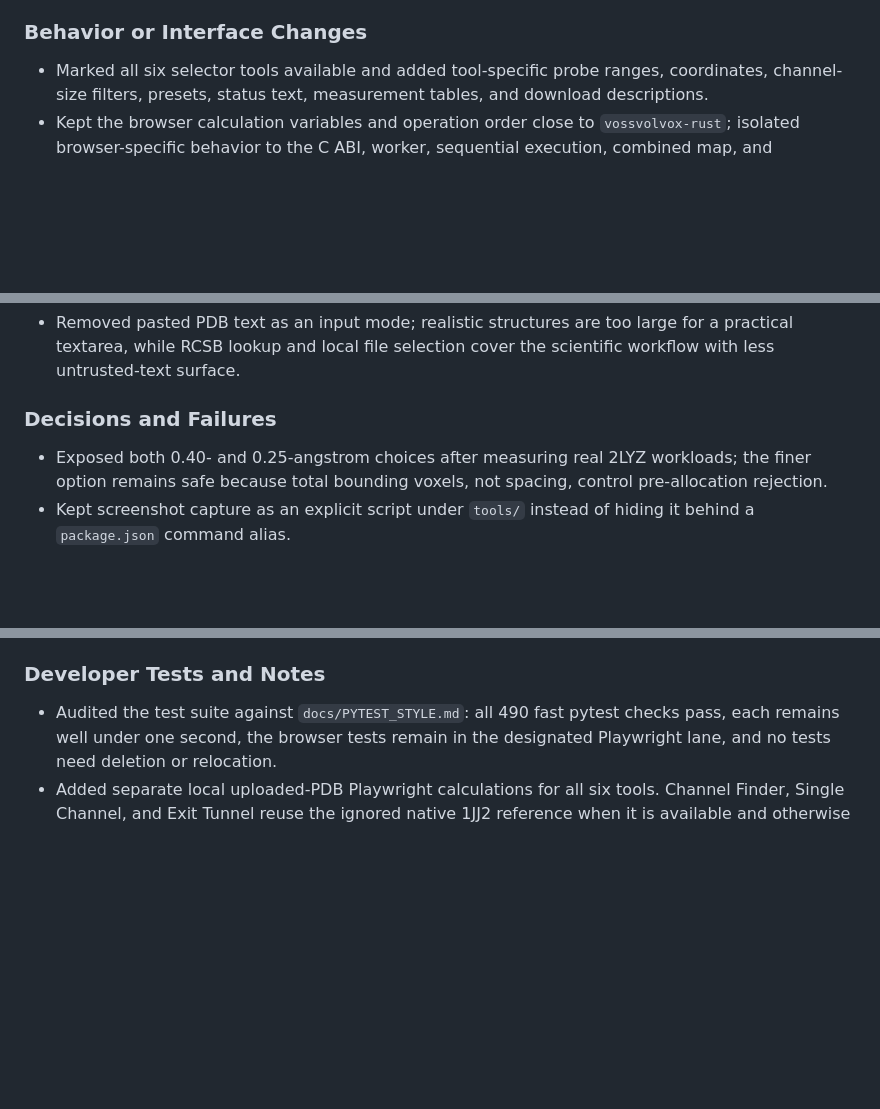
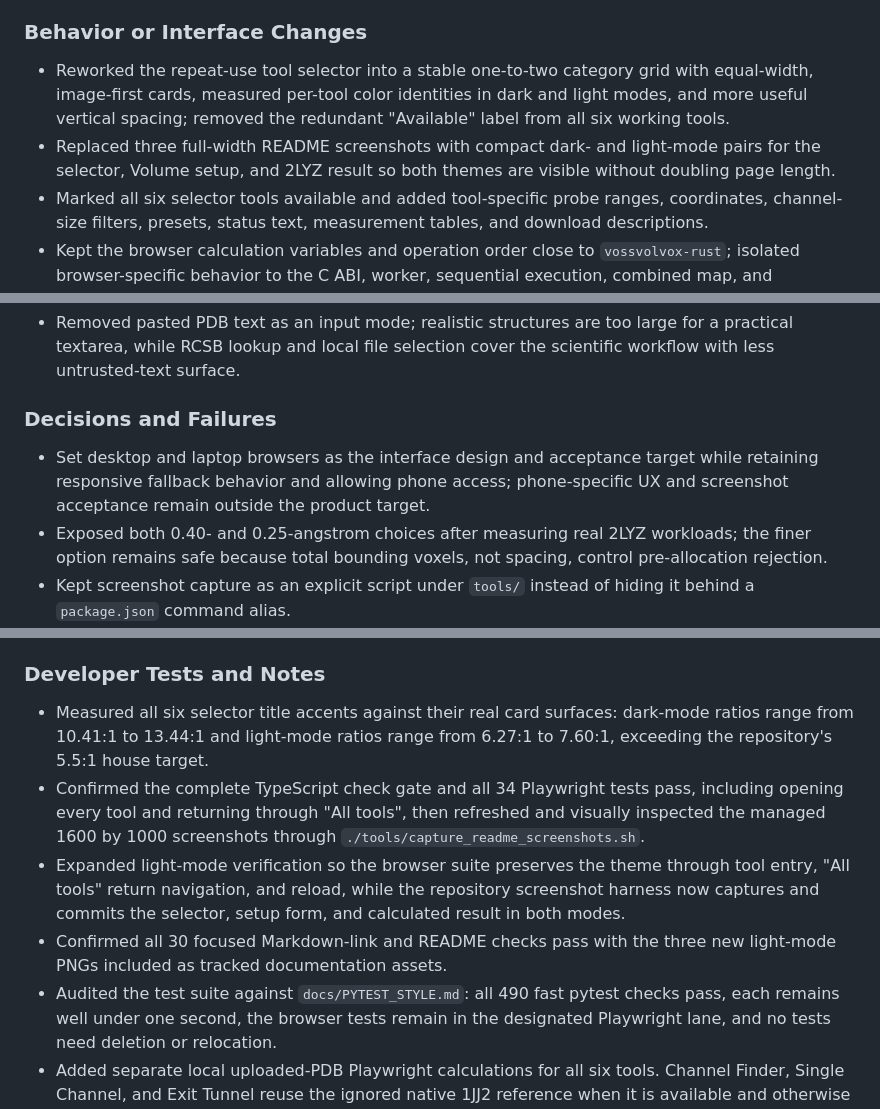
Before and after one commit to vosslab/vossvolvox-pages, a Markdown page: docs/CHANGELOG.md, 3 parts joined by grey strips. Drawn GitHub-style; blank space fills up the shorter version.

```diff
--- a/docs/CHANGELOG.md
+++ b/docs/CHANGELOG.md
@@ -40,6 +40,11 @@
 
 ### Behavior or Interface Changes
 
+- Reworked the repeat-use tool selector into a stable one-to-two category grid with equal-width,
+  image-first cards, measured per-tool color identities in dark and light modes, and more useful
+  vertical spacing; removed the redundant "Available" label from all six working tools.
+- Replaced three full-width README screenshots with compact dark- and light-mode pairs for the
+  selector, Volume setup, and 2LYZ result so both themes are visible without doubling page length.
 - Marked all six selector tools available and added tool-specific probe ranges, coordinates,
   channel-size filters, presets, status text, measurement tables, and download descriptions.
 - Kept the browser calculation variables and operation order close to `vossvolvox-rust`; isolated
@@ -132,6 +137,9 @@
 
 ### Decisions and Failures
 
+- Set desktop and laptop browsers as the interface design and acceptance target while retaining
+  responsive fallback behavior and allowing phone access; phone-specific UX and screenshot
+  acceptance remain outside the product target.
 - Exposed both 0.40- and 0.25-angstrom choices after measuring real 2LYZ workloads; the finer
   option remains safe because total bounding voxels, not spacing, control pre-allocation rejection.
 - Kept screenshot capture as an explicit script under `tools/` instead of hiding it behind a
@@ -151,6 +159,17 @@
 
 ### Developer Tests and Notes
 
+- Measured all six selector title accents against their real card surfaces: dark-mode ratios range
+  from 10.41:1 to 13.44:1 and light-mode ratios range from 6.27:1 to 7.60:1, exceeding the
+  repository's 5.5:1 house target.
+- Confirmed the complete TypeScript check gate and all 34 Playwright tests pass, including opening
+  every tool and returning through "All tools", then refreshed and visually inspected the managed
+  1600 by 1000 screenshots through `./tools/capture_readme_screenshots.sh`.
+- Expanded light-mode verification so the browser suite preserves the theme through tool entry,
+  "All tools" return navigation, and reload, while the repository screenshot harness now captures
+  and commits the selector, setup form, and calculated result in both modes.
+- Confirmed all 30 focused Markdown-link and README checks pass with the three new light-mode PNGs
+  included as tracked documentation assets.
 - Audited the test suite against `docs/PYTEST_STYLE.md`: all 490 fast pytest checks pass, each
   remains well under one second, the browser tests remain in the designated Playwright lane, and
   no tests need deletion or relocation.
```
Also changed, not shown: README.md (+5 -3 lines), docs/HUMAN_GUIDANCE.md (+3 -0 lines), docs/screenshots/tool_selector.png, docs/screenshots/tool_selector_light.png (added), docs/screenshots/volume_results_light.png (added), docs/screenshots/volume_setup.png, docs/screenshots/volume_setup_light.png (added), 5 other files.
